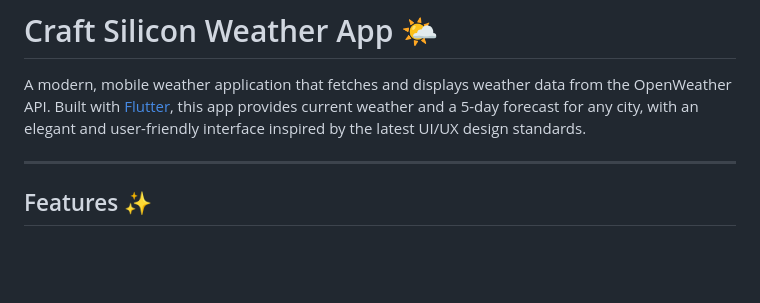
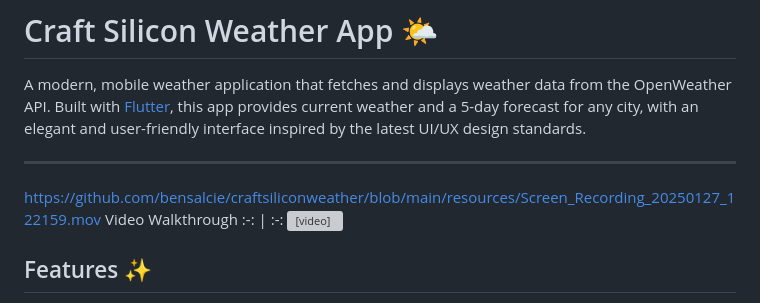
Before and after one commit to bensalcie/craftsiliconweather, a Markdown page: README.md, the part around the change. Rendered like a GitHub page; blank space fills up the shorter version; grey boxes are pictures that could not be loaded.

Commit message:
Include Videl walkthrough on Documentation

```diff
--- a/README.md
+++ b/README.md
@@ -2,6 +2,11 @@
 A modern, mobile weather application that fetches and displays weather data from the OpenWeather API. Built with [Flutter](https://flutter.dev), this app provides current weather and a 5-day forecast for any city, with an elegant and user-friendly interface inspired by the latest UI/UX design standards.
 
 ---
+
+https://github.com/bensalcie/craftsiliconweather/blob/main/resources/Screen_Recording_20250127_122159.mov
+Video Walkthrough
+:-: | :-:
+<video src='resources/Screen_Recording_20250127_122159.mov' width=180 />
 
 ## Features ✨
 - **Real-time Weather Data**: Displays current weather (temperature, wind speed, humidity) for the selected city.
```
